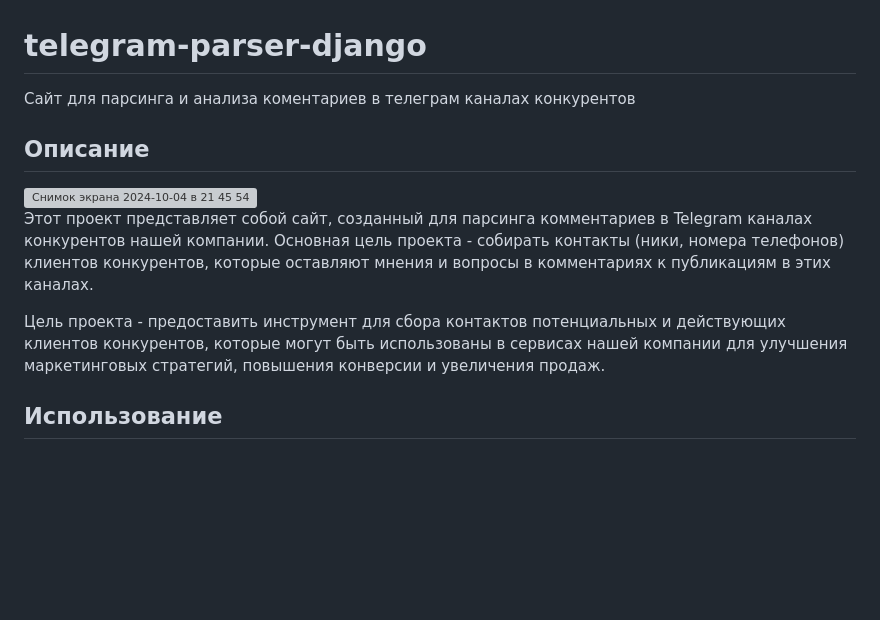
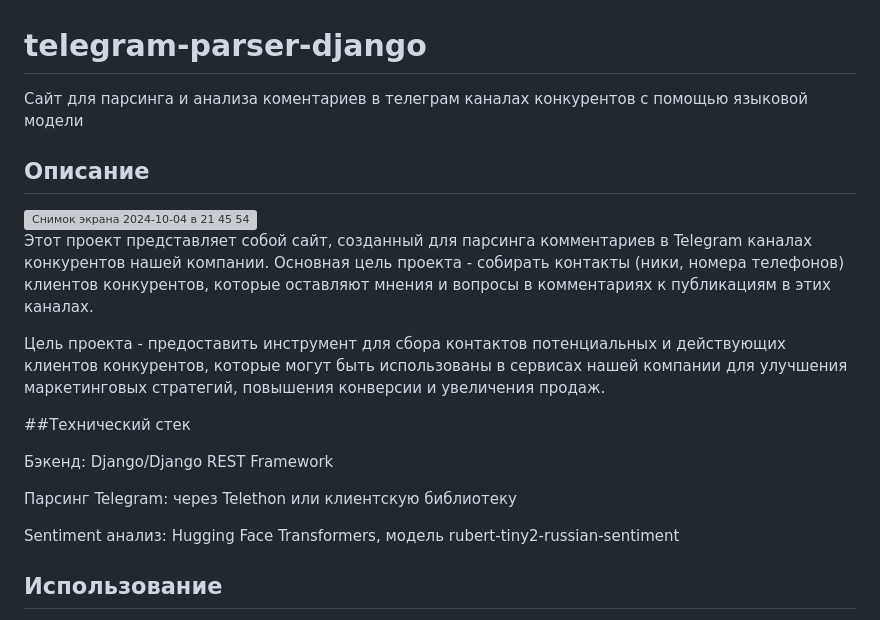
Before and after one commit to johnmcclane07/telegram_parser, a Markdown page: README.md, the part around the change. Drawn GitHub-style; blank space fills up the shorter version; grey boxes are pictures that could not be loaded.

```diff
--- a/README.md
+++ b/README.md
@@ -1,6 +1,6 @@
 # telegram-parser-django
 
-Сайт для парсинга и анализа коментариев в телеграм каналах конкурентов
+Сайт для парсинга и анализа коментариев в телеграм каналах конкурентов с помощью языковой модели
 
 ## Описание
 <img width="1470" alt="Снимок экрана 2024-10-04 в 21 45 54" src="https://github.com/user-attachments/assets/dda882a7-4887-4e88-a25c-2cce6d7f349f">
@@ -9,7 +9,13 @@
 
 Цель проекта - предоставить инструмент для сбора контактов потенциальных и действующих клиентов конкурентов, которые могут быть использованы в сервисах нашей компании для улучшения маркетинговых стратегий, повышения конверсии и увеличения продаж.
 
+##Технический стек
 
+Бэкенд: Django/Django REST Framework
+
+Парсинг Telegram: через Telethon или клиентскую библиотеку
+
+Sentiment анализ: Hugging Face Transformers, модель rubert-tiny2-russian-sentiment
 
 ## Использование
 
```
